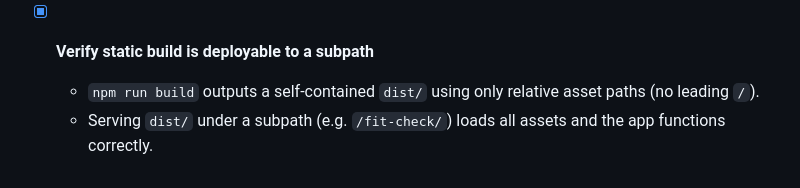
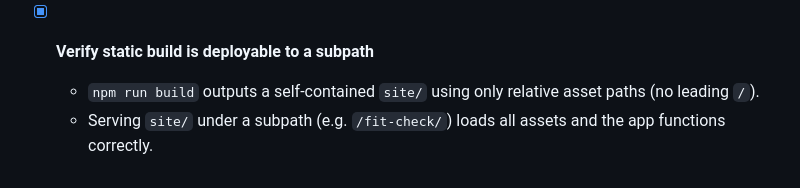
Before and after one commit to ctkrug/fit-check, a Markdown page: docs/BACKLOG.md, the part around the change. GitHub-like rendering.

```diff
--- a/docs/BACKLOG.md
+++ b/docs/BACKLOG.md
@@ -83,7 +83,7 @@ anything else.
   - A generated, non-default favicon using the accent color renders in the browser tab.
 
 - [x] **Verify static build is deployable to a subpath**
-  - `npm run build` outputs a self-contained `dist/` using only relative asset paths (no leading
+  - `npm run build` outputs a self-contained `site/` using only relative asset paths (no leading
     `/`).
-  - Serving `dist/` under a subpath (e.g. `/fit-check/`) loads all assets and the app functions
+  - Serving `site/` under a subpath (e.g. `/fit-check/`) loads all assets and the app functions
     correctly.
```
Also changed, not shown: docs/ARCHITECTURE.md (+2 -2 lines).
